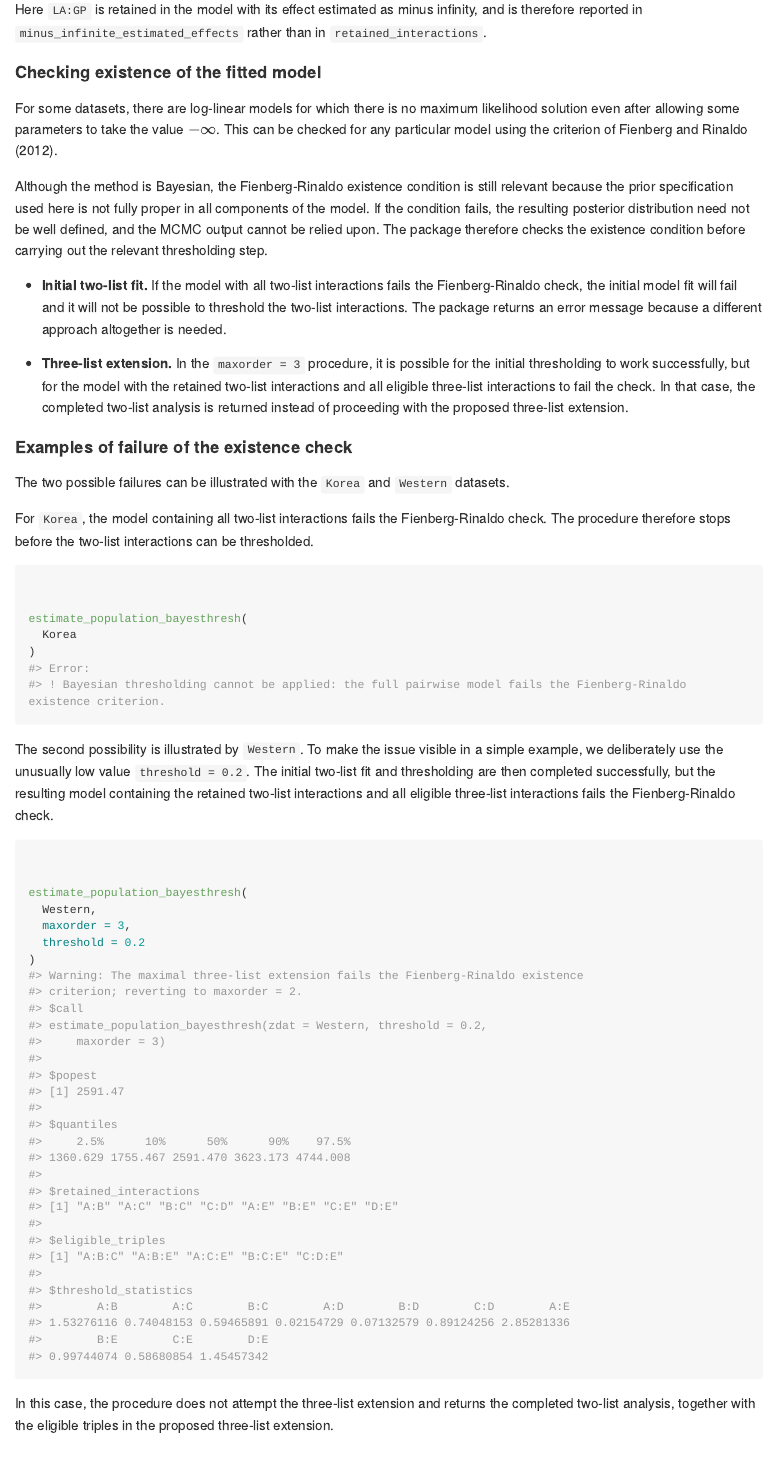
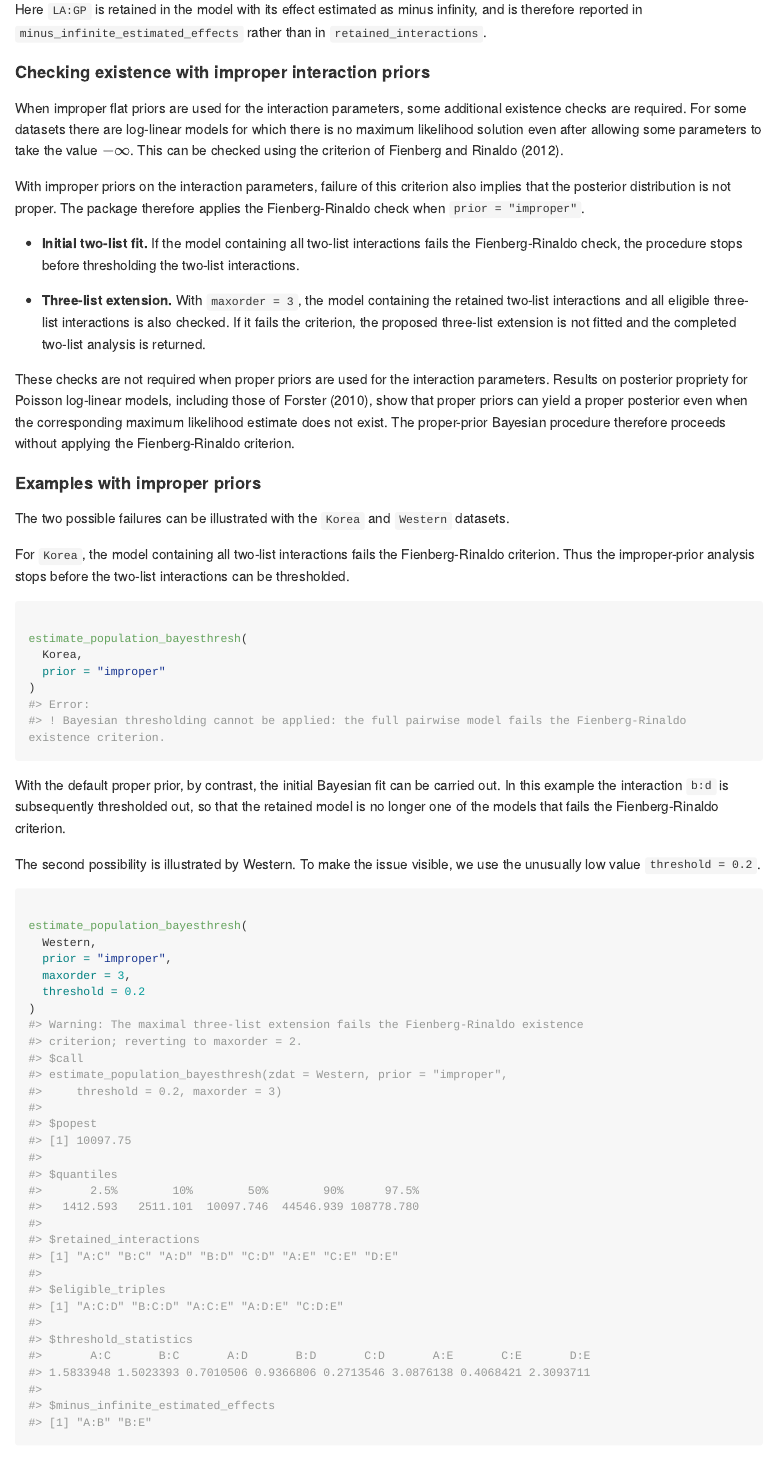
Before and after one commit to bernardsilverman/MultipleSystemsEstimation, an R Markdown document (vignettes/bayesian-threshold.Rmd): the page in a window 1100 px wide, from 4510 px down. The pictures show the output file docs/articles/bayesian-threshold.md that the author committed with the source, drawn offline in the style of GitHub; long lines of code are wrapped.

Commit message:
Update Bayesian thresholding existence checks

````diff
--- a/vignettes/bayesian-threshold.Rmd
+++ b/vignettes/bayesian-threshold.Rmd
@@ -178,58 +178,63 @@
 infinity, and is therefore reported in `minus_infinite_estimated_effects`
 rather than in `retained_interactions`.
 
-### Checking existence of the fitted model
+### Checking existence with improper interaction priors
 
-For some datasets, there are log-linear models for which there is no maximum
-likelihood solution even after allowing some parameters to take the value
-$-\infty$. This can be checked for any particular model using the criterion of
-Fienberg and Rinaldo (2012).
+When improper flat priors are used for the interaction parameters, some
+additional existence checks are required. For some datasets there are
+log-linear models for which there is no maximum likelihood solution even
+after allowing some parameters to take the value \(-\infty\). This can be
+checked using the criterion of Fienberg and Rinaldo (2012).
 
-Although the method is Bayesian, the Fienberg-Rinaldo existence condition is
-still relevant because the prior specification used here is not fully proper
-in all components of the model. If the condition fails, the resulting
-posterior distribution need not be well defined, and the MCMC output cannot
-be relied upon. The package therefore checks the existence condition before
-carrying out the relevant thresholding step.
+With improper priors on the interaction parameters, failure of this
+criterion also implies that the posterior distribution is not proper.
+The package therefore applies the Fienberg-Rinaldo check when
+`prior = "improper"`.
 
-- **Initial two-list fit.** If the model with all two-list interactions fails the
-  Fienberg-Rinaldo check, the initial model fit will fail and it will not be
-  possible to threshold the two-list interactions. The package returns an error
-  message because a different approach altogether is needed.
+- **Initial two-list fit.** If the model containing all two-list
+  interactions fails the Fienberg-Rinaldo check, the procedure stops before
+  thresholding the two-list interactions.
 
-- **Three-list extension.** In the `maxorder = 3` procedure, it is possible for
-  the initial thresholding to work successfully, but for the model with the
-  retained two-list interactions and all eligible three-list interactions to
-  fail the check. In that case, the completed two-list analysis is returned
-  instead of proceeding with the proposed three-list extension.
+- **Three-list extension.** With `maxorder = 3`, the model containing the
+  retained two-list interactions and all eligible three-list interactions
+  is also checked. If it fails the criterion, the proposed three-list
+  extension is not fitted and the completed two-list analysis is returned.
 
-### Examples of failure of the existence check
+These checks are not required when proper priors are used for the
+interaction parameters. Results on posterior propriety for Poisson
+log-linear models, including those of Forster (2010), show that proper
+priors can yield a proper posterior even when the corresponding maximum
+likelihood estimate does not exist. The proper-prior Bayesian procedure
+therefore proceeds without applying the Fienberg-Rinaldo criterion.
+
+### Examples with improper priors
 
 The two possible failures can be illustrated with the `Korea` and `Western`
 datasets.
 
 For `Korea`, the model containing all two-list interactions fails the
-Fienberg-Rinaldo check. The procedure therefore stops before the two-list
-interactions can be thresholded.
+Fienberg-Rinaldo criterion. Thus the improper-prior analysis stops before
+the two-list interactions can be thresholded.
 
 ```{r korea-existence, error=TRUE, eval=have_mcmcpack}
-
 estimate_population_bayesthresh(
-  Korea
+  Korea,
+  prior = "improper"
 )
 ```
 
-The second possibility is illustrated by `Western`. To make the issue visible
-in a simple example, we deliberately use the unusually low value
-`threshold = 0.2`. The initial two-list fit and thresholding are then
-completed successfully, but the resulting model containing the retained
-two-list interactions and all eligible three-list interactions fails the
-Fienberg-Rinaldo check.
+With the default proper prior, by contrast, the initial Bayesian fit can be
+carried out. In this example the interaction `b:d` is subsequently
+thresholded out, so that the retained model is no longer one of the models
+that fails the Fienberg-Rinaldo criterion.
+
+The second possibility is illustrated by Western. To make the issue
+visible, we use the unusually low value `threshold = 0.2`.
 
 ```{r western-existence, eval=have_mcmcpack}
-
 estimate_population_bayesthresh(
   Western,
+  prior = "improper",
   maxorder = 3,
   threshold = 0.2
 )
@@ -237,7 +246,6 @@
 
-In this case, the procedure does not attempt the three-list extension and
-returns the completed two-list analysis, together with the eligible triples in
-the proposed three-list extension.
+With a proper interaction prior the same Fienberg-Rinaldo check is not
+applied, and the three-list fit and thresholding proceed.
 
 # MCMC settings and posterior output
 
````
Also changed, not shown: R/estimate_population_bayesthresh.R (+26 -10 lines), vignettes/user-guide.Rmd (+6 -5 lines), docs/articles/bayesian-threshold.md, docs/articles/user-guide.md, docs/pkgdown.yml, docs/reference/estimate_population_bayesthresh.md, docs/search.json, vignettes/bayesian-threshold.Rmd (12 more changed lines), 8 other files.
